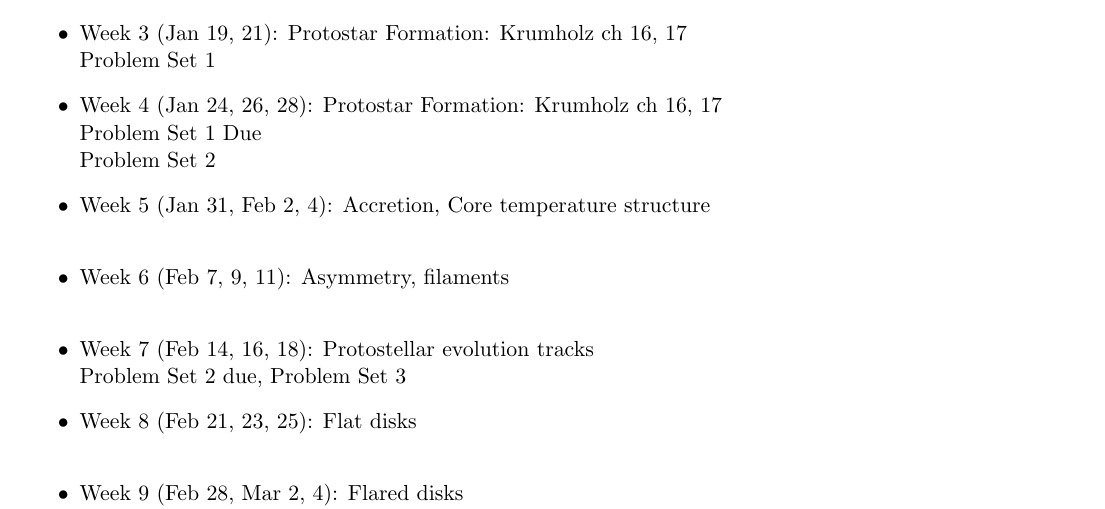
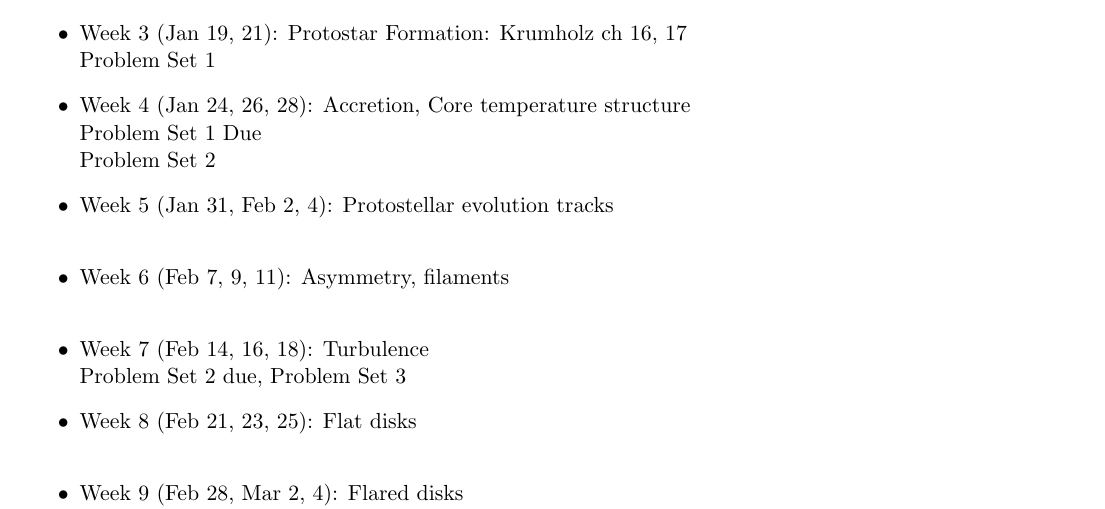
Before and after one commit to keflavich/StarFormationClass, a LaTeX document (syllabus2022_spring/ast7939_StarFormation.tex): part of page 5 of 9, cut so that both start at the same text. Compiled offline with pdfLaTeX.

Commit message:
update syllabus

```diff
--- a/syllabus2022_spring/ast7939_StarFormation.tex
+++ b/syllabus2022_spring/ast7939_StarFormation.tex
@@ -384,12 +384,12 @@ Dates are Monday of the week; we meet M/W/F
         Problem Set 1
     \item Week 3 (Jan 19, 21): Protostar Formation: Krumholz ch 16, 17 \\
         Problem Set 1
-    \item Week 4 (Jan 24, 26, 28):  Protostar Formation: Krumholz ch 16, 17 \\
+    \item Week 4 (Jan 24, 26, 28):  Accretion, Core temperature structure \\
         Problem Set 1 Due \\
         Problem Set 2
-    \item Week 5 (Jan 31, Feb 2, 4): Accretion, Core temperature structure \\
+    \item Week 5 (Jan 31, Feb 2, 4): Protostellar evolution tracks \\
     \item Week 6 (Feb 7, 9, 11): Asymmetry, filaments \\
-    \item Week 7 (Feb 14, 16, 18): Protostellar evolution tracks \\
+    \item Week 7 (Feb 14, 16, 18): Turbulence \\
         Problem Set 2 due, Problem Set 3
     \item Week 8 (Feb 21, 23, 25): Flat disks \\
     \item Week 9 (Feb 28, Mar 2, 4): Flared disks \\
```
